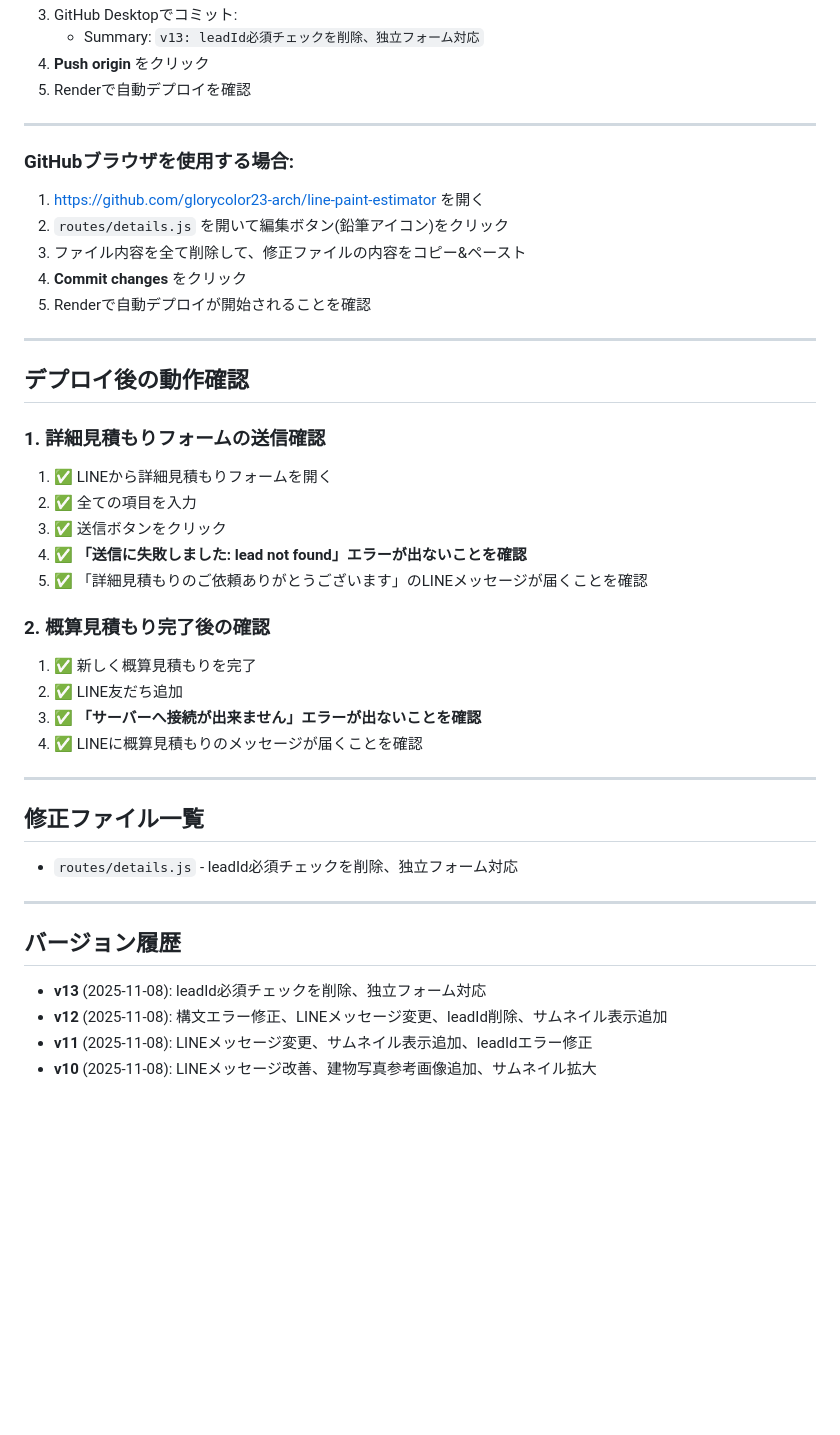
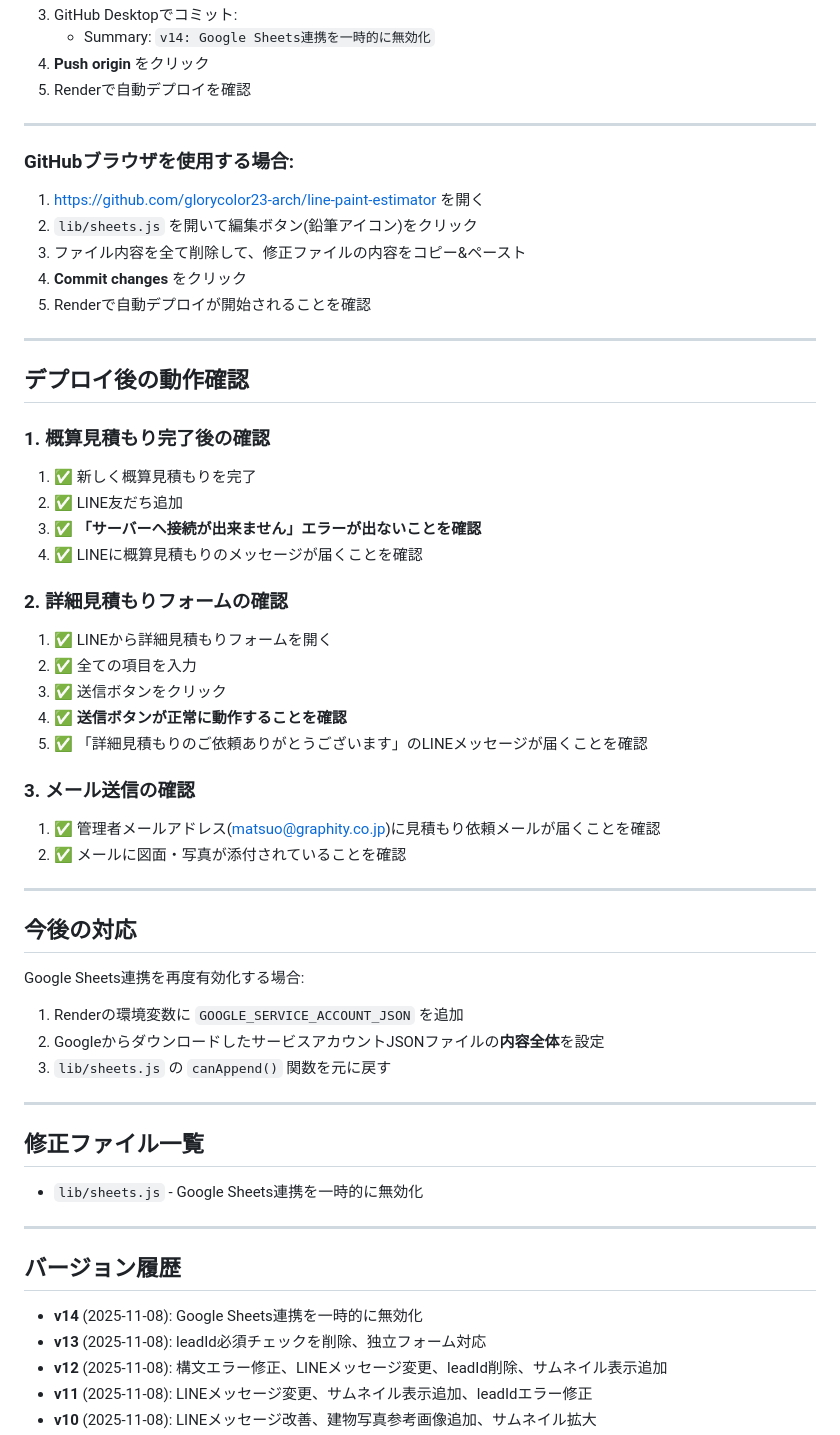
Before and after one commit to glorycolor23-arch/line-paint-estimator, a Markdown page: README.md, the part around one of its changes. Rendered like a GitHub page; blank space fills up the shorter version.

```diff
--- a/README.md
+++ b/README.md
@@ -83,5 +59,5 @@ if (leadId) {
 3. GitHub Desktopでコミット:
-   - Summary: `v13: leadId必須チェックを削除、独立フォーム対応`
+   - Summary: `v14: Google Sheets連携を一時的に無効化`
 4. **Push origin** をクリック
 5. Renderで自動デプロイを確認
 
@@ -90,7 +66,7 @@ if (leadId) {
 ### GitHubブラウザを使用する場合:
 
 1. https://github.com/glorycolor23-arch/line-paint-estimator を開く
-2. `routes/details.js` を開いて編集ボタン(鉛筆アイコン)をクリック
+2. `lib/sheets.js` を開いて編集ボタン(鉛筆アイコン)をクリック
 3. ファイル内容を全て削除して、修正ファイルの内容をコピー&ペースト
 4. **Commit changes** をクリック
 5. Renderで自動デプロイが開始されることを確認
@@ -99,29 +75,44 @@ if (leadId) {
 
 ## デプロイ後の動作確認
 
-### 1. 詳細見積もりフォームの送信確認
-1. ✅ LINEから詳細見積もりフォームを開く
-2. ✅ 全ての項目を入力
-3. ✅ 送信ボタンをクリック
-4. ✅ **「送信に失敗しました: lead not found」エラーが出ないことを確認**
-5. ✅ 「詳細見積もりのご依頼ありがとうございます」のLINEメッセージが届くことを確認
-
-### 2. 概算見積もり完了後の確認
+### 1. 概算見積もり完了後の確認
 1. ✅ 新しく概算見積もりを完了
 2. ✅ LINE友だち追加
 3. ✅ **「サーバーへ接続が出来ません」エラーが出ないことを確認**
 4. ✅ LINEに概算見積もりのメッセージが届くことを確認
 
+### 2. 詳細見積もりフォームの確認
+1. ✅ LINEから詳細見積もりフォームを開く
+2. ✅ 全ての項目を入力
+3. ✅ 送信ボタンをクリック
+4. ✅ **送信ボタンが正常に動作することを確認**
+5. ✅ 「詳細見積もりのご依頼ありがとうございます」のLINEメッセージが届くことを確認
+
+### 3. メール送信の確認
+1. ✅ 管理者メールアドレス(matsuo@graphity.co.jp)に見積もり依頼メールが届くことを確認
+2. ✅ メールに図面・写真が添付されていることを確認
+
+---
+
+## 今後の対応
+
+Google Sheets連携を再度有効化する場合:
+
+1. Renderの環境変数に `GOOGLE_SERVICE_ACCOUNT_JSON` を追加
+2. GoogleからダウンロードしたサービスアカウントJSONファイルの**内容全体**を設定
+3. `lib/sheets.js` の `canAppend()` 関数を元に戻す
+
 ---
 
 ## 修正ファイル一覧
 
-- `routes/details.js` - leadId必須チェックを削除、独立フォーム対応
+- `lib/sheets.js` - Google Sheets連携を一時的に無効化
 
 ---
 
 ## バージョン履歴
 
+- **v14** (2025-11-08): Google Sheets連携を一時的に無効化
 - **v13** (2025-11-08): leadId必須チェックを削除、独立フォーム対応
 - **v12** (2025-11-08): 構文エラー修正、LINEメッセージ変更、leadId削除、サムネイル表示追加
 - **v11** (2025-11-08): LINEメッセージ変更、サムネイル表示追加、leadIdエラー修正
```
Also changed, not shown: other parts of README.md (+27 -51 lines).
